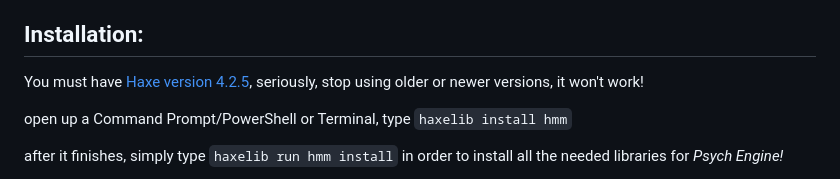
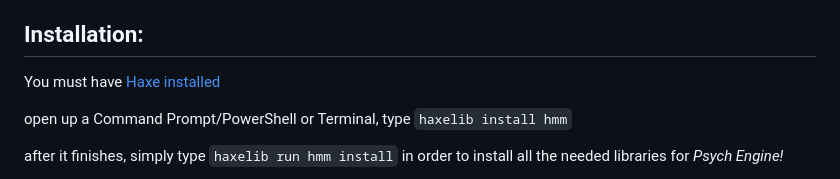
Before and after one commit to Vortex2Oblivion/Psych-Multikey, a Markdown page: README.md, the part around the change. Rendered like a GitHub page.

Commit message:
You can actually use the latest version of haxe since we are just like that 😎

```diff
--- a/README.md
+++ b/README.md
@@ -2,7 +2,7 @@
 Engine originally used on [Mind Games Mod](https://gamebanana.com/mods/301107), intended to be a fix for the vanilla version's many issues while keeping the casual play aspect of it. Also aiming to be an easier alternative to newbie coders.
 
 ## Installation:
-You must have [Haxe version 4.2.5](https://haxe.org/download/version/4.2.5/), seriously, stop using older or newer versions, it won't work!
+You must have [Haxe installed](https://haxe.org/download)
 
 open up a Command Prompt/PowerShell or Terminal, type `haxelib install hmm`
 
```
